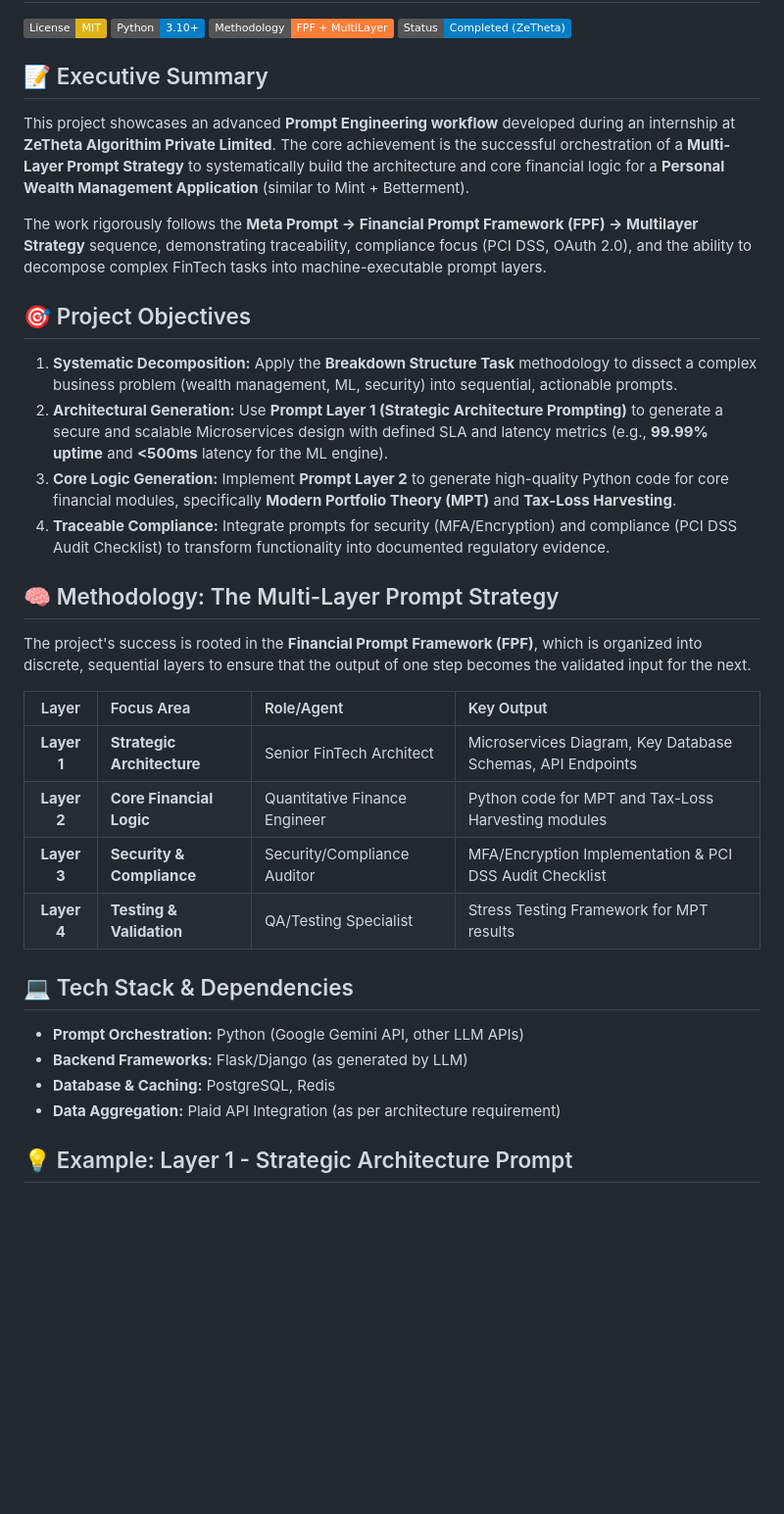
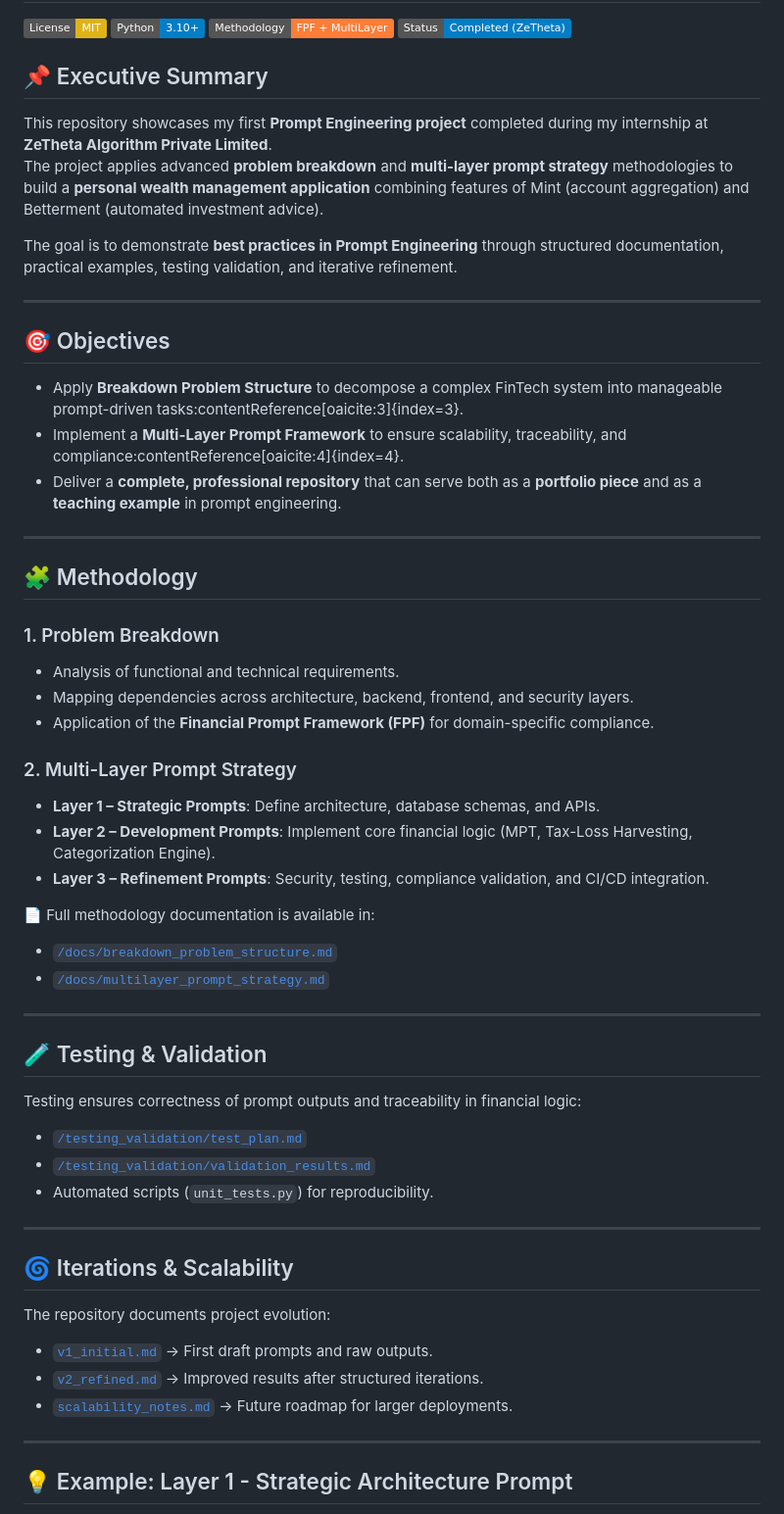
Before and after one commit to alearisteguieta/Prompt-Engineering-FinTech-FPF, a Markdown page: README.md, the part around the change. Shown: that part at 98% size. GitHub-like rendering; badges without logos; blank space fills up the shorter version.

```diff
--- a/README.md
+++ b/README.md
@@ -5,36 +5,54 @@
 [![Methodology: FPF](https://img.shields.io/badge/Methodology-FPF%20%2B%20MultiLayer-orange)]()
 [![Status: Internship Project](https://img.shields.io/badge/Status-Completed%20(ZeTheta)-informational)]()
 
-## 📝 Executive Summary
+## 📌 Executive Summary
+This repository showcases my first **Prompt Engineering project** completed during my internship at **ZeTheta Algorithm Private Limited**.
+The project applies advanced **problem breakdown** and **multi-layer prompt strategy** methodologies to build a **personal wealth management application** combining features of Mint (account aggregation) and Betterment (automated investment advice).
 
-This project showcases an advanced **Prompt Engineering workflow** developed during an internship at **ZeTheta Algorithim Private Limited**. The core achievement is the successful orchestration of a **Multi-Layer Prompt Strategy** to systematically build the architecture and core financial logic for a **Personal Wealth Management Application** (similar to Mint + Betterment).
+The goal is to demonstrate **best practices in Prompt Engineering** through structured documentation, practical examples, testing validation, and iterative refinement.
 
-The work rigorously follows the **Meta Prompt → Financial Prompt Framework (FPF) → Multilayer Strategy** sequence, demonstrating traceability, compliance focus (PCI DSS, OAuth 2.0), and the ability to decompose complex FinTech tasks into machine-executable prompt layers.
+---
 
-## 🎯 Project Objectives
+## 🎯 Objectives
+- Apply **Breakdown Problem Structure** to decompose a complex FinTech system into manageable prompt-driven tasks:contentReference[oaicite:3]{index=3}.
+- Implement a **Multi-Layer Prompt Framework** to ensure scalability, traceability, and compliance:contentReference[oaicite:4]{index=4}.
+- Deliver a **complete, professional repository** that can serve both as a **portfolio piece** and as a **teaching example** in prompt engineering.
 
-1.  **Systematic Decomposition:** Apply the **Breakdown Structure Task** methodology to dissect a complex business problem (wealth management, ML, security) into sequential, actionable prompts.
-2.  **Architectural Generation:** Use **Prompt Layer 1 (Strategic Architecture Prompting)** to generate a secure and scalable Microservices design with defined SLA and latency metrics (e.g., **99.99% uptime** and **<500ms** latency for the ML engine).
-3.  **Core Logic Generation:** Implement **Prompt Layer 2** to generate high-quality Python code for core financial modules, specifically **Modern Portfolio Theory (MPT)** and **Tax-Loss Harvesting**.
-4.  **Traceable Compliance:** Integrate prompts for security (MFA/Encryption) and compliance (PCI DSS Audit Checklist) to transform functionality into documented regulatory evidence.
+---
 
-## 🧠 Methodology: The Multi-Layer Prompt Strategy
+## 🧩 Methodology
 
-The project's success is rooted in the **Financial Prompt Framework (FPF)**, which is organized into discrete, sequential layers to ensure that the output of one step becomes the validated input for the next.
+### 1. Problem Breakdown
+- Analysis of functional and technical requirements.
+- Mapping dependencies across architecture, backend, frontend, and security layers.
+- Application of the **Financial Prompt Framework (FPF)** for domain-specific compliance.
 
-| Layer | Focus Area | Role/Agent | Key Output |
-| :---: | :--- | :--- | :--- |
-| **Layer 1** | **Strategic Architecture** | Senior FinTech Architect | Microservices Diagram, Key Database Schemas, API Endpoints |
-| **Layer 2** | **Core Financial Logic** | Quantitative Finance Engineer | Python code for MPT and Tax-Loss Harvesting modules |
-| **Layer 3** | **Security & Compliance** | Security/Compliance Auditor | MFA/Encryption Implementation & PCI DSS Audit Checklist |
-| **Layer 4** | **Testing & Validation** | QA/Testing Specialist | Stress Testing Framework for MPT results |
+### 2. Multi-Layer Prompt Strategy
+- **Layer 1 – Strategic Prompts**: Define architecture, database schemas, and APIs.
+- **Layer 2 – Development Prompts**: Implement core financial logic (MPT, Tax-Loss Harvesting, Categorization Engine).
+- **Layer 3 – Refinement Prompts**: Security, testing, compliance validation, and CI/CD integration.
 
-## 💻 Tech Stack & Dependencies
+📄 Full methodology documentation is available in:
+- [`/docs/breakdown_problem_structure.md`](docs/breakdown_problem_structure.md)
+- [`/docs/multilayer_prompt_strategy.md`](docs/multilayer_prompt_strategy.md)
 
-* **Prompt Orchestration:** Python (Google Gemini API, other LLM APIs)
-* **Backend Frameworks:** Flask/Django (as generated by LLM)
-* **Database & Caching:** PostgreSQL, Redis
-* **Data Aggregation:** Plaid API Integration (as per architecture requirement)
+---
+
+## 🧪 Testing & Validation
+Testing ensures correctness of prompt outputs and traceability in financial logic:
+- [`/testing_validation/test_plan.md`](testing_validation/test_plan.md)
+- [`/testing_validation/validation_results.md`](testing_validation/validation_results.md)
+- Automated scripts (`unit_tests.py`) for reproducibility.
+
+---
+
+## 🌀 Iterations & Scalability
+The repository documents project evolution:
+- [`v1_initial.md`](iterations/v1_initial.md) → First draft prompts and raw outputs.
+- [`v2_refined.md`](iterations/v2_refined.md) → Improved results after structured iterations.
+- [`scalability_notes.md`](iterations/scalability_notes.md) → Future roadmap for larger deployments.
+
+---
 
 ## 💡 Example: Layer 1 - Strategic Architecture Prompt
 
```
